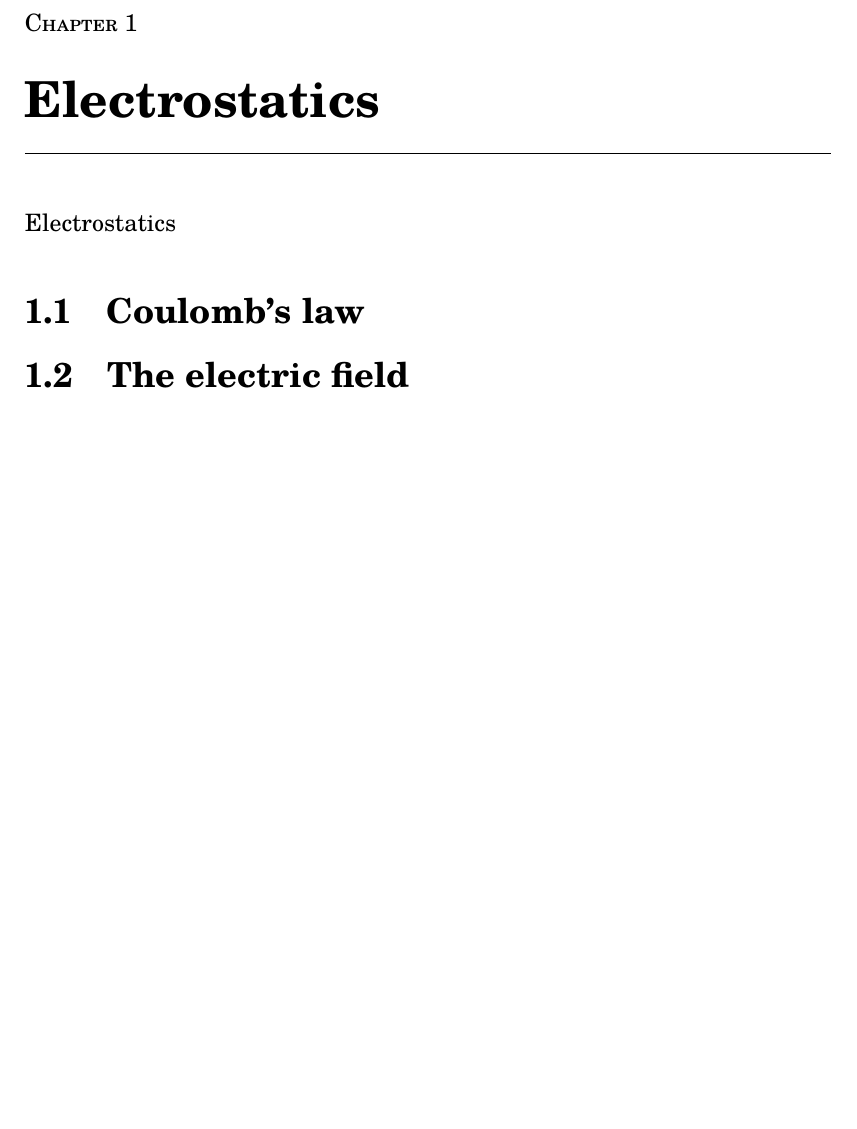
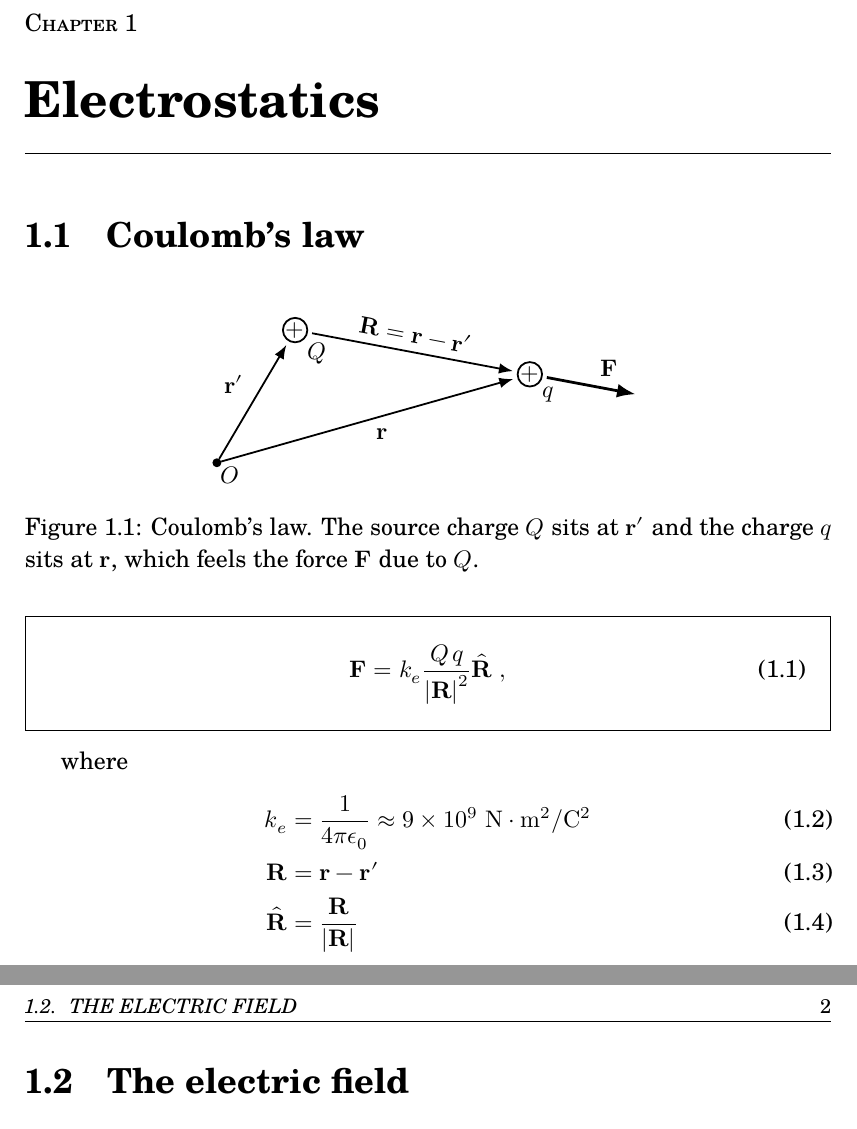
Before and after one commit to c0rychu/ta.gwlab.page, a LaTeX book (latex/book.tex, which reads latex/chapters/ch01-electrostatics.tex): part of page 3 of 9 before the commit and two parts of pages 3 and 4 of 10 after it, the two joined at a grey line, cut so that both start at the same text, the shorter picture padded with empty space. Compiled offline with LuaLaTeX; a missing font is replaced by an installed copy or a similar font.

Commit message:
add coulomb law

```diff
--- a/latex/chapters/ch01-electrostatics.tex
+++ b/latex/chapters/ch01-electrostatics.tex
@@ -11,9 +11,46 @@
 \chapter{Electrostatics}
 \label{ch:electrostatics}
 
-Electrostatics
+\section{Coulomb's law}
 
-\section{Coulomb's law}
+\begin{figure}[htbp]
+  \centering
+  \tikzfig{ch01-coulomb-law.tex}
+  \caption{Coulomb's law. The source charge $Q$ sits at $\mathbf{r}'$ and the
+  charge $q$ sits at $\mathbf{r}$, which feels the force $\mathbf{F}$ due to $Q$.}
+  \label{fig:coulomb-law}
+\end{figure}
+
+
+\begin{keyeq}
+  \label{eq:coulomb-law}
+  \mathbf{F}
+  =
+  k_e
+  \frac{Q \, q}{\abs{\mathbf{R}}^2}
+  \hat{\mathbf{R}}
+  \;,
+\end{keyeq}
+where
+\begin{align}
+    k_e
+    &=
+    \frac{1}{4 \pi \epsilon_0}
+    \approx 9 \times 10^9 \;\mathrm{N \cdot m^2 / C^2}
+    \\
+    \mathbf{R}
+    &=
+    \mathbf{r} - \mathbf{r}'
+    \\
+    \hat{\mathbf{R}}
+    &=
+    \frac{
+    \mathbf{R}
+    }{
+    \abs{\mathbf{R}}
+    }
+\end{align}
+
 
 
 \section{The electric field}
```
